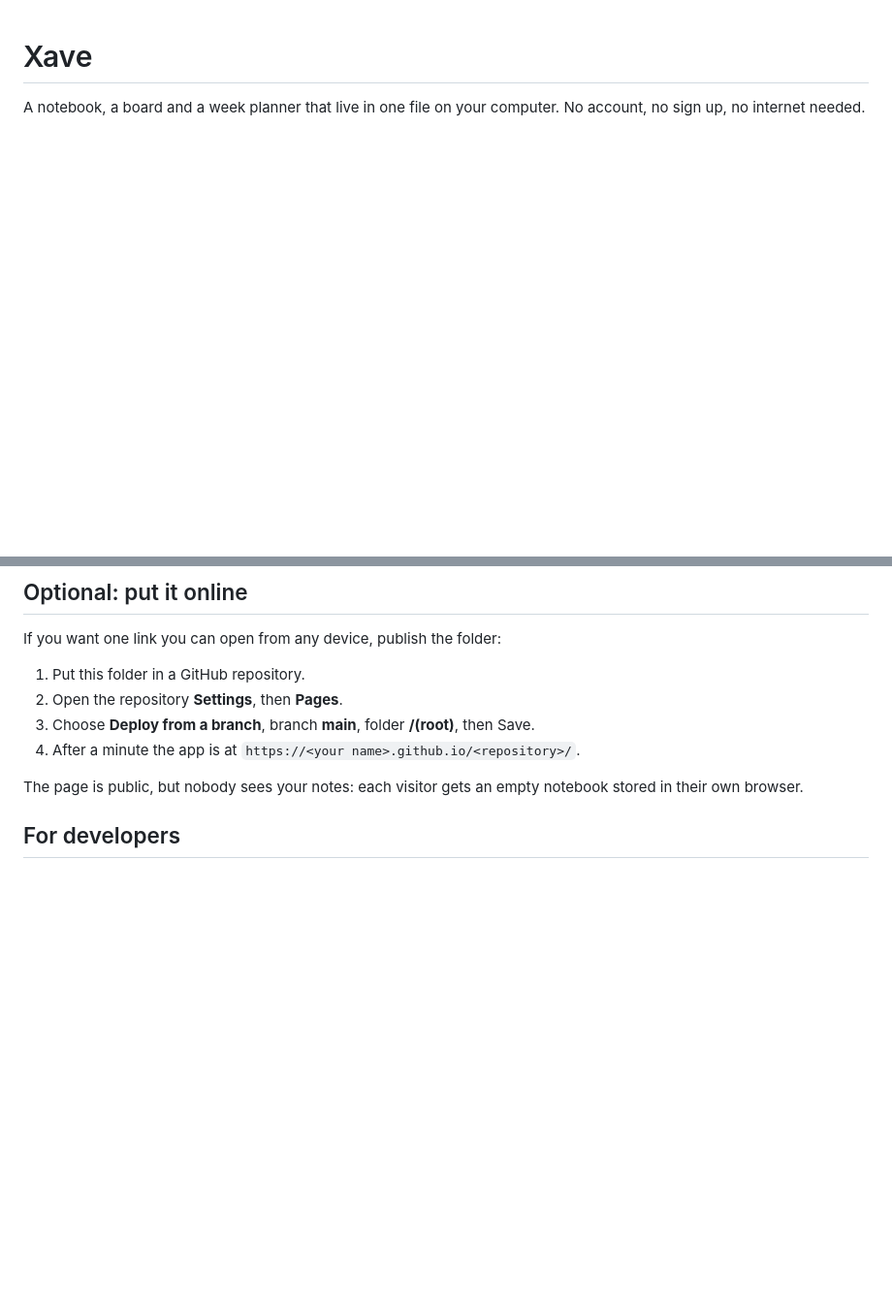
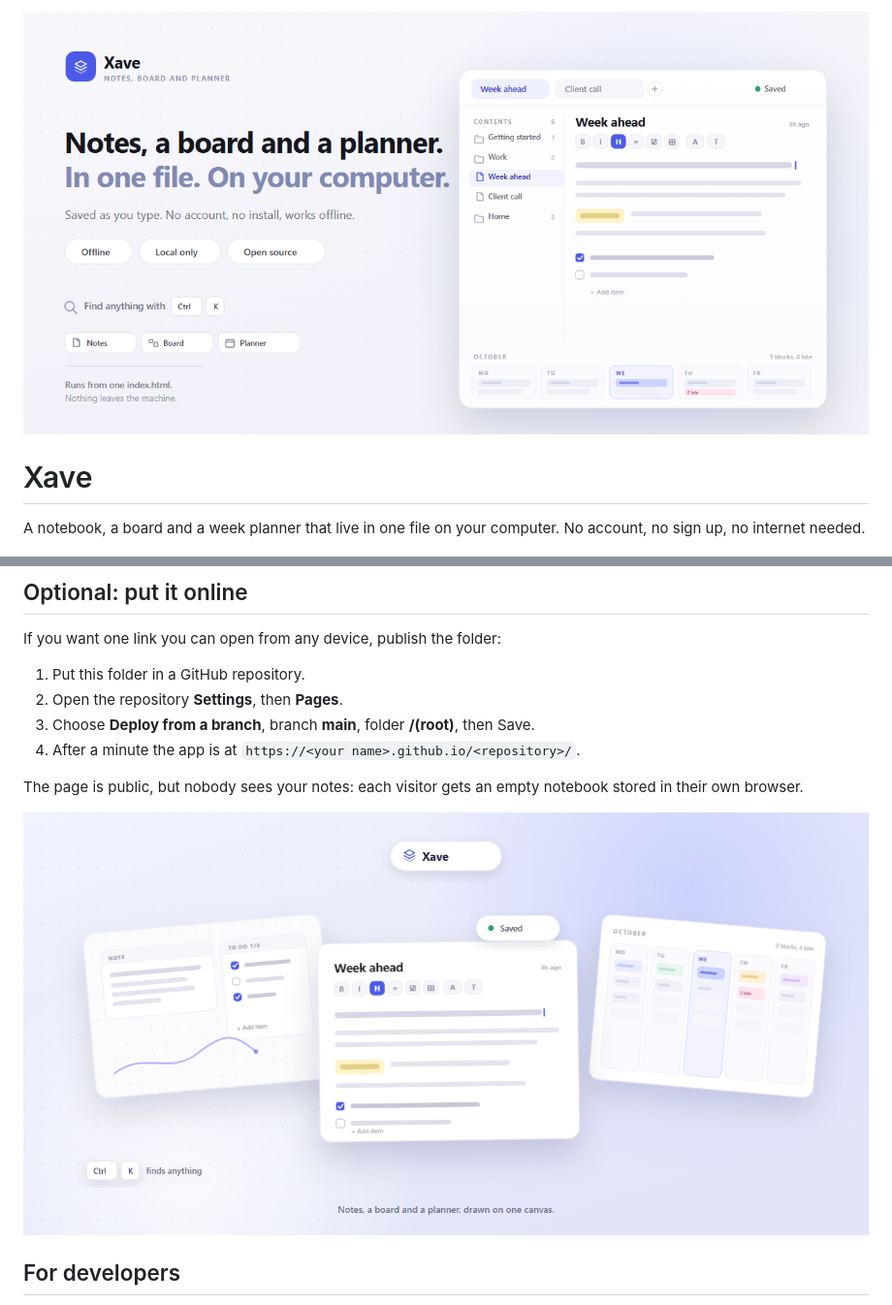
Before and after one commit to xvrpdlla2026/xave-note, a Markdown page: README.md, 2 parts joined by grey strips. Shown at 97% size. Rendered like a GitHub page; pictures changed too: docs/banner-still-life.png (added), docs/banner.png (added); blank space fills up the shorter version.

Commit message:
docs(readme): open with a banner and close with a still life
The top of the page had no picture of its own, only a screenshot of one screen. A drawn banner now states the promise in one line, with the search shortcut, the offline claim and the format toolbar drawn at real size. A second, quieter banner sits before the developer section so the page ends on the shape of the app rather than on text. Both are hand written SVG next to their PNG exports, so they stay sharp and easy to change.

```diff
--- a/README.md
+++ b/README.md
@@ -1,3 +1,5 @@
+![Notes, a board and a planner, in one file on your computer](docs/banner.png)
+
 # Xave
 
 A notebook, a board and a week planner that live in one file on your computer.
@@ -201,6 +203,8 @@ If you want one link you can open from any device, publish the folder:
 The page is public, but nobody sees your notes: each visitor gets an empty notebook
 stored in their own browser.
 
+![Three ways to think, drawn on one canvas](docs/banner-still-life.png)
+
 ## For developers
 
 The readable source is in `src/`. `index.html` at the root is the built app that
```
Also changed, not shown: 2 other files.
